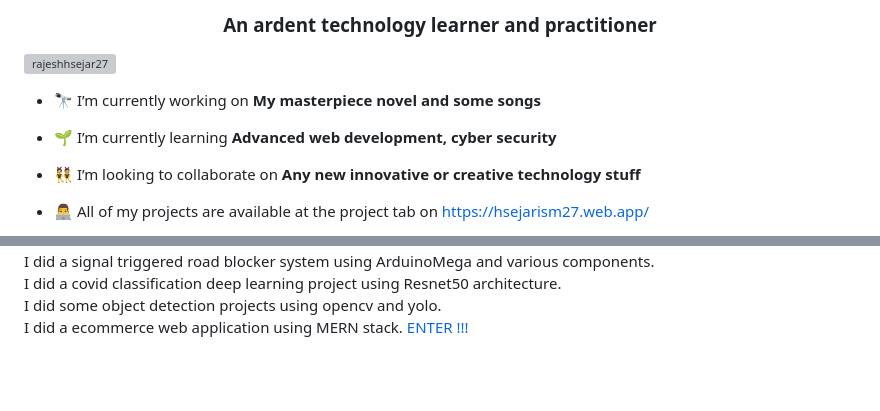
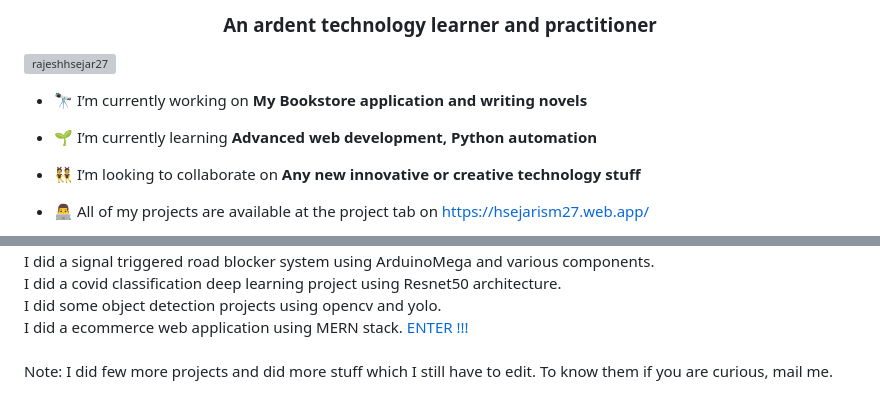
Before and after one commit to RajeshHsejar27/RajeshHsejar27, a Markdown page: Readme.md, 2 parts joined by grey strips. Drawn GitHub-style; blank space fills up the shorter version; grey boxes are pictures that could not be loaded.

Commit message:
Update Readme.md misc stuff

```diff
--- a/Readme.md
+++ b/Readme.md
@@ -3,9 +3,9 @@
 
 <p align="left"> <img src="https://komarev.com/ghpvc/?username=rajeshhsejar27&label=Profile%20views&color=0e75b6&style=flat" alt="rajeshhsejar27" /> </p>
 
-- 🔭 I’m currently working on **My masterpiece novel and some songs**
+- 🔭 I’m currently working on **My Bookstore application and writing novels**
 
-- 🌱 I’m currently learning **Advanced web development, cyber security**
+- 🌱 I’m currently learning **Advanced web development, Python automation**
 
 - 👯 I’m looking to collaborate on **Any new innovative or creative technology stuff**
 
@@ -59,3 +59,5 @@ I did some object detection projects using opencv and yolo.
 I did a ecommerce web application using MERN stack.
 [ ENTER !!! ](https://the-mayhem-cart.onrender.com)
 <br/>
+<br/>
+Note: I did few more projects and did more stuff which I still have to edit. To know them if you are curious, mail me.
```
